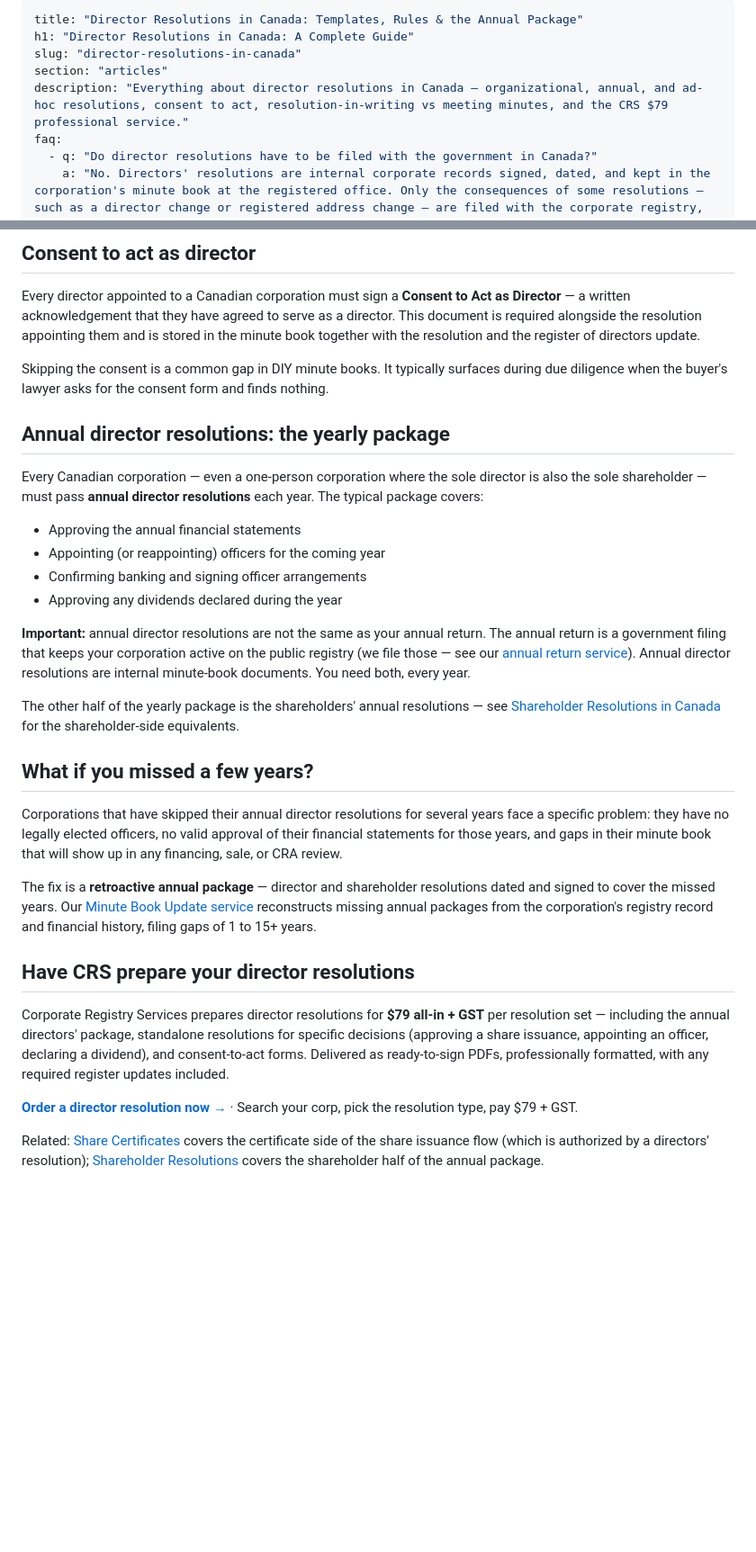
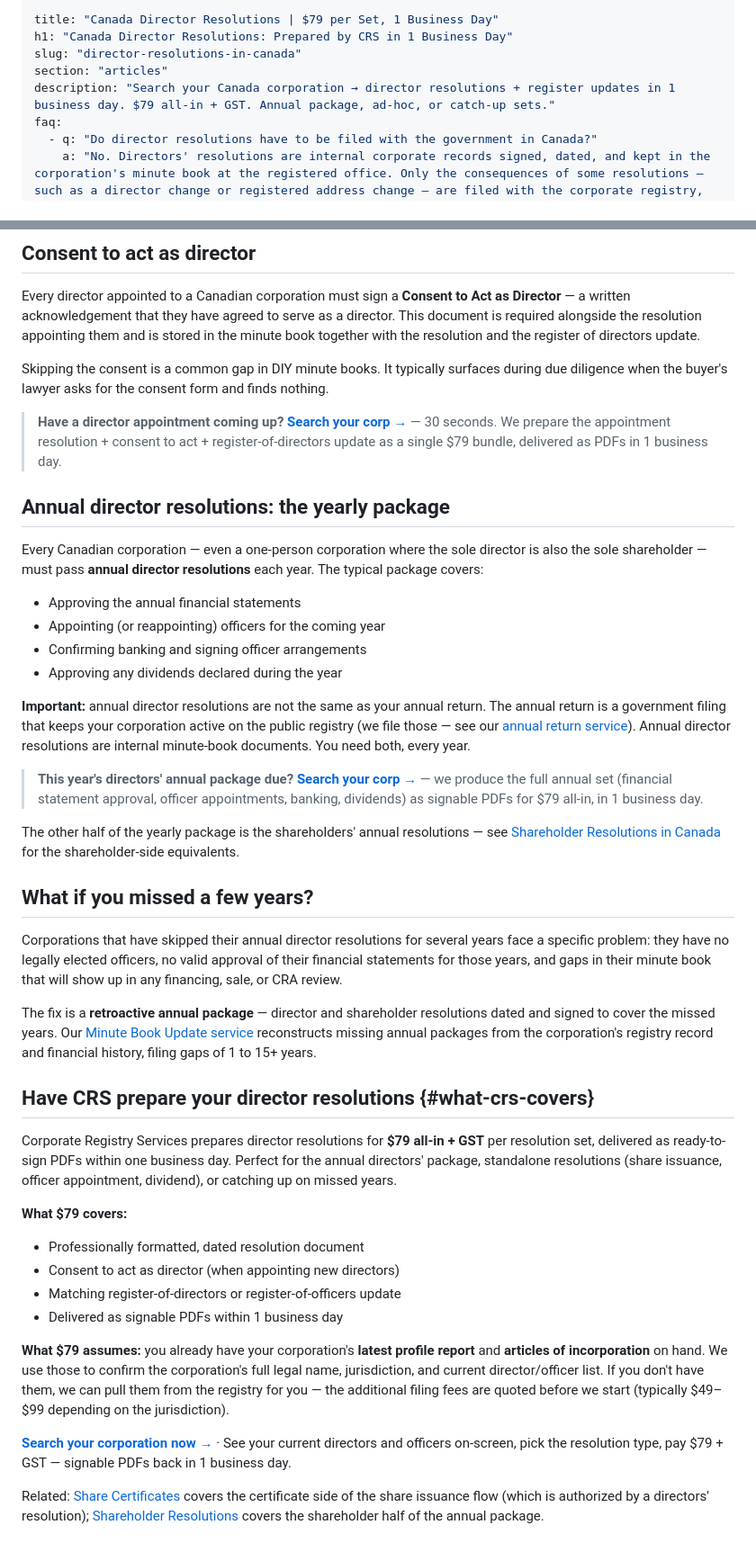
Before and after one commit to rubeshgithub/corporate-registry-services, a Markdown page: content/articles/director-resolutions-in-canada.md, 2 parts joined by grey strips. Shown at 90% size. Rendered like a GitHub page; blank space fills up the shorter version.

Commit message:
Ontario AR + director resolutions: CTR + conversion tune-up
Ontario AR article (129 impressions, 0.78% CTR, position 29.95).
Same pattern as Alberta/federal AR: retitle for the OBR query cluster
("file annual return ontario" 8 imp pos 29.75, "ontario annual return"
4 imp pos 39.25) with "OBR Filing Agent" authority hook, 24-hour speed
promise, and $99 all-in price. Meta trimmed from 270 → 142 chars.
"No ONe-key login" objection-killer parallels Alberta's "no CORES
account" and federal's "no GCKey" hooks. Bottom section rewritten
with 24hr turnaround + explicit link to /order/annual-return.

Director resolutions article (in the share-certificate query family:
"directors resolution" pos 9.5, "resolution of directors" pos 52.67).
Same search-first CTA pattern shipped for share certificates:
- Top hero blockquote with 30-second search promise + journey preview
  (see current directors/officers on-screen → pick resolution type →
  pay → PDF in 1 business day) + "no portal login, no meeting, no
  legal drafting" three-word friction killer.
- Mid CTA #1 after "skipping consent is a common gap in DIY minute
  books" fear moment — appointment resolution + consent to act +
  register update bundle.
- Mid CTA #2 after the "annual director resolutions are not the same
  as your annual return" clarifier — full annual package pitch.
- Bottom "$79 covers / $79 assumes" transparency block (profile
  report + articles must be on hand; $49–$99 fetch fees quoted
  upfront).
- FAQ #5 updated to include the same registry-doc disclosure.
- Primary verb switched from "Order" to "Search your corporation"
  everywhere — lower-commitment micro-action framing.

Co-Authored-By: Claude Opus 4.7 (1M context) <noreply@anthropic.com>

```diff
--- a/content/articles/director-resolutions-in-canada.md
+++ b/content/articles/director-resolutions-in-canada.md
@@ -1,9 +1,9 @@
 ---
-title: "Director Resolutions in Canada: Templates, Rules & the Annual Package"
-h1: "Director Resolutions in Canada: A Complete Guide"
+title: "Canada Director Resolutions | $79 per Set, 1 Business Day"
+h1: "Canada Director Resolutions: Prepared by CRS in 1 Business Day"
 slug: "director-resolutions-in-canada"
 section: "articles"
-description: "Everything about director resolutions in Canada — organizational, annual, and ad-hoc resolutions, consent to act, resolution-in-writing vs meeting minutes, and the CRS $79 professional service."
+description: "Search your Canada corporation → director resolutions + register updates in 1 business day. $79 all-in + GST. Annual package, ad-hoc, or catch-up sets."
 faq:
   - q: "Do director resolutions have to be filed with the government in Canada?"
     a: "No. Directors' resolutions are internal corporate records signed, dated, and kept in the corporation's minute book at the registered office. Only the consequences of some resolutions — such as a director change or registered address change — are filed with the corporate registry, through separate government forms."
@@ -78,6 +84,8 @@ Every director appointed to a Canadian corporation must sign a **Consent to Act
 
 Skipping the consent is a common gap in DIY minute books. It typically surfaces during due diligence when the buyer's lawyer asks for the consent form and finds nothing.
 
+> **Have a director appointment coming up?** [**Search your corp →**](/order/director-resolution?src=article-director-resolutions-in-canada) — 30 seconds. We prepare the appointment resolution + consent to act + register-of-directors update as a single $79 bundle, delivered as PDFs in 1 business day.
+
 ## Annual director resolutions: the yearly package
 
 Every Canadian corporation — even a one-person corporation where the sole director is also the sole shareholder — must pass **annual director resolutions** each year. The typical package covers:
@@ -89,6 +97,8 @@ Every Canadian corporation — even a one-person corporation where the sole dire
 
 **Important:** annual director resolutions are not the same as your annual return. The annual return is a government filing that keeps your corporation active on the public registry (we file those — see our [annual return service](/annual-return)). Annual director resolutions are internal minute-book documents. You need both, every year.
 
+> **This year's directors' annual package due?** [**Search your corp →**](/order/director-resolution?src=article-director-resolutions-in-canada) — we produce the full annual set (financial statement approval, officer appointments, banking, dividends) as signable PDFs for $79 all-in, in 1 business day.
+
 The other half of the yearly package is the shareholders' annual resolutions — see [Shareholder Resolutions in Canada](/articles/shareholder-resolutions-in-canada) for the shareholder-side equivalents.
 
 ## What if you missed a few years?
@@ -97,10 +107,18 @@ Corporations that have skipped their annual director resolutions for several yea
 
 The fix is a **retroactive annual package** — director and shareholder resolutions dated and signed to cover the missed years. Our [Minute Book Update service](/#services) reconstructs missing annual packages from the corporation's registry record and financial history, filing gaps of 1 to 15+ years.
 
-## Have CRS prepare your director resolutions
+## Have CRS prepare your director resolutions {#what-crs-covers}
 
-Corporate Registry Services prepares director resolutions for **$79 all-in + GST** per resolution set — including the annual directors' package, standalone resolutions for specific decisions (approving a share issuance, appointing an officer, declaring a dividend), and consent-to-act forms. Delivered as ready-to-sign PDFs, professionally formatted, with any required register updates included.
+Corporate Registry Services prepares director resolutions for **$79 all-in + GST** per resolution set, delivered as ready-to-sign PDFs within one business day. Perfect for the annual directors' package, standalone resolutions (share issuance, officer appointment, dividend), or catching up on missed years.
 
-**[Order a director resolution now →](/order/director-resolution?src=article-director-resolutions-in-canada)** · Search your corp, pick the resolution type, pay $79 + GST.
+**What $79 covers:**
+- Professionally formatted, dated resolution document
+- Consent to act as director (when appointing new directors)
+- Matching register-of-directors or register-of-officers update
+- Delivered as signable PDFs within 1 business day
+
+**What $79 assumes:** you already have your corporation's **latest profile report** and **articles of incorporation** on hand. We use those to confirm the corporation's full legal name, jurisdiction, and current director/officer list. If you don't have them, we can pull them from the registry for you — the additional filing fees are quoted before we start (typically $49–$99 depending on the jurisdiction).
+
+**[Search your corporation now →](/order/director-resolution?src=article-director-resolutions-in-canada)** · See your current directors and officers on-screen, pick the resolution type, pay $79 + GST — signable PDFs back in 1 business day.
 
 Related: [Share Certificates](/articles/share-certificates-in-canada) covers the certificate side of the share issuance flow (which is authorized by a directors' resolution); [Shareholder Resolutions](/articles/shareholder-resolutions-in-canada) covers the shareholder half of the annual package.
```
Also changed, not shown: other parts of content/articles/director-resolutions-in-canada.md (+7 -1 lines).
